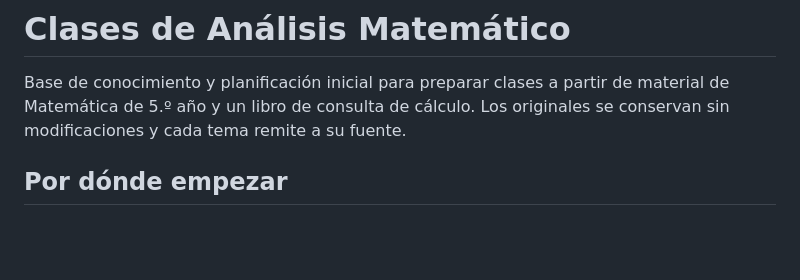
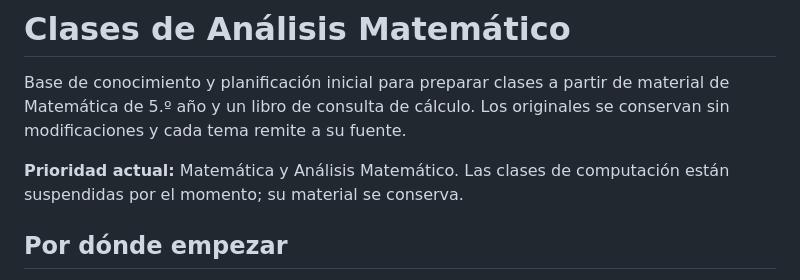
Before and after one commit to Teksi75/clases-analisis-matematico, a Markdown page: README.md, the part around the change. Rendered like a GitHub page; blank space fills up the shorter version.

Commit message:
docs: clarify current mathematics priority

```diff
--- a/README.md
+++ b/README.md
@@ -1,6 +1,8 @@
 # Clases de Análisis Matemático
 
 Base de conocimiento y planificación inicial para preparar clases a partir de material de Matemática de 5.º año y un libro de consulta de cálculo. Los originales se conservan sin modificaciones y cada tema remite a su fuente.
+
+**Prioridad actual:** Matemática y Análisis Matemático. Las clases de computación están suspendidas por el momento; su material se conserva.
 
 ## Por dónde empezar
 
```
